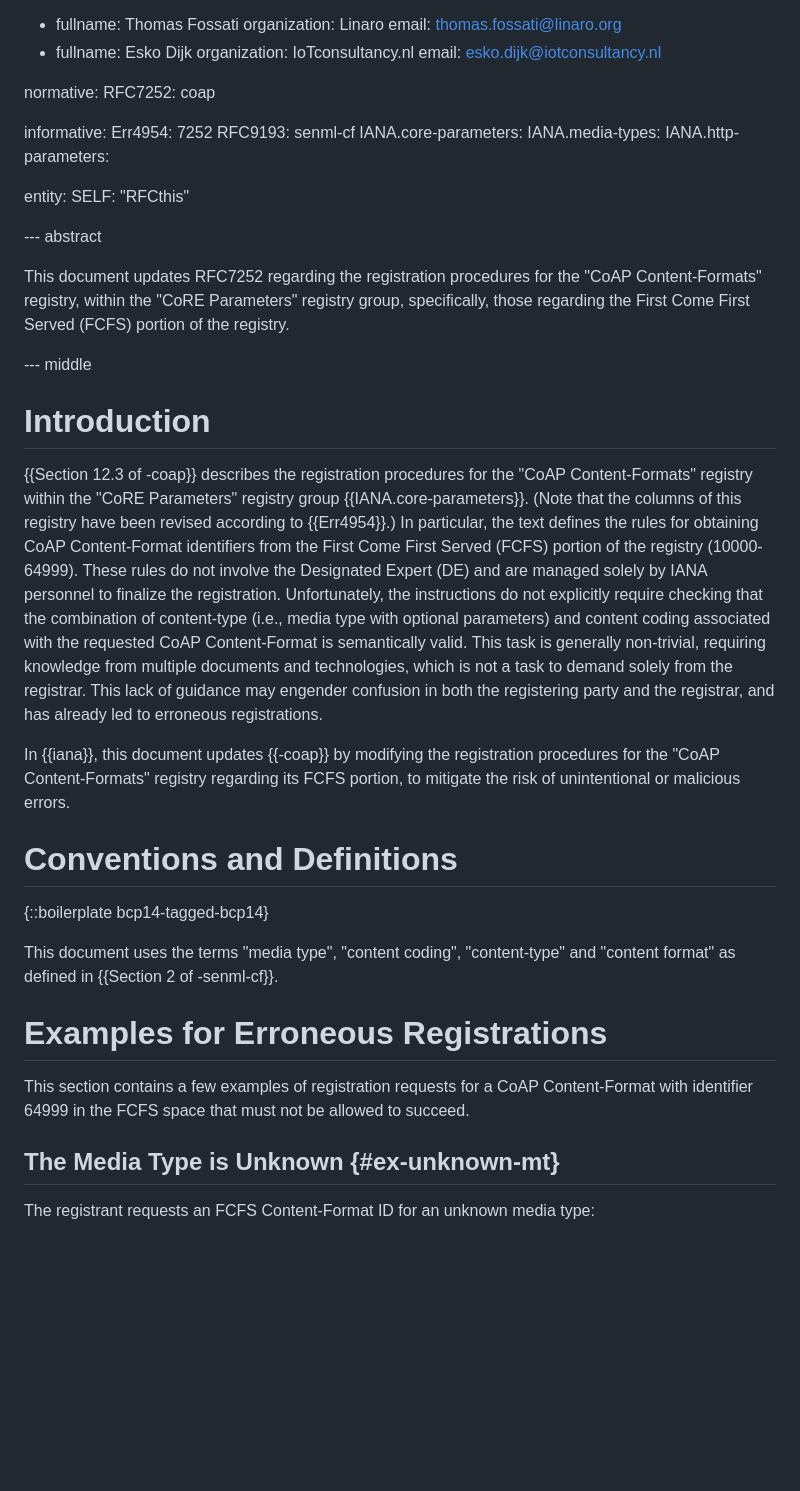
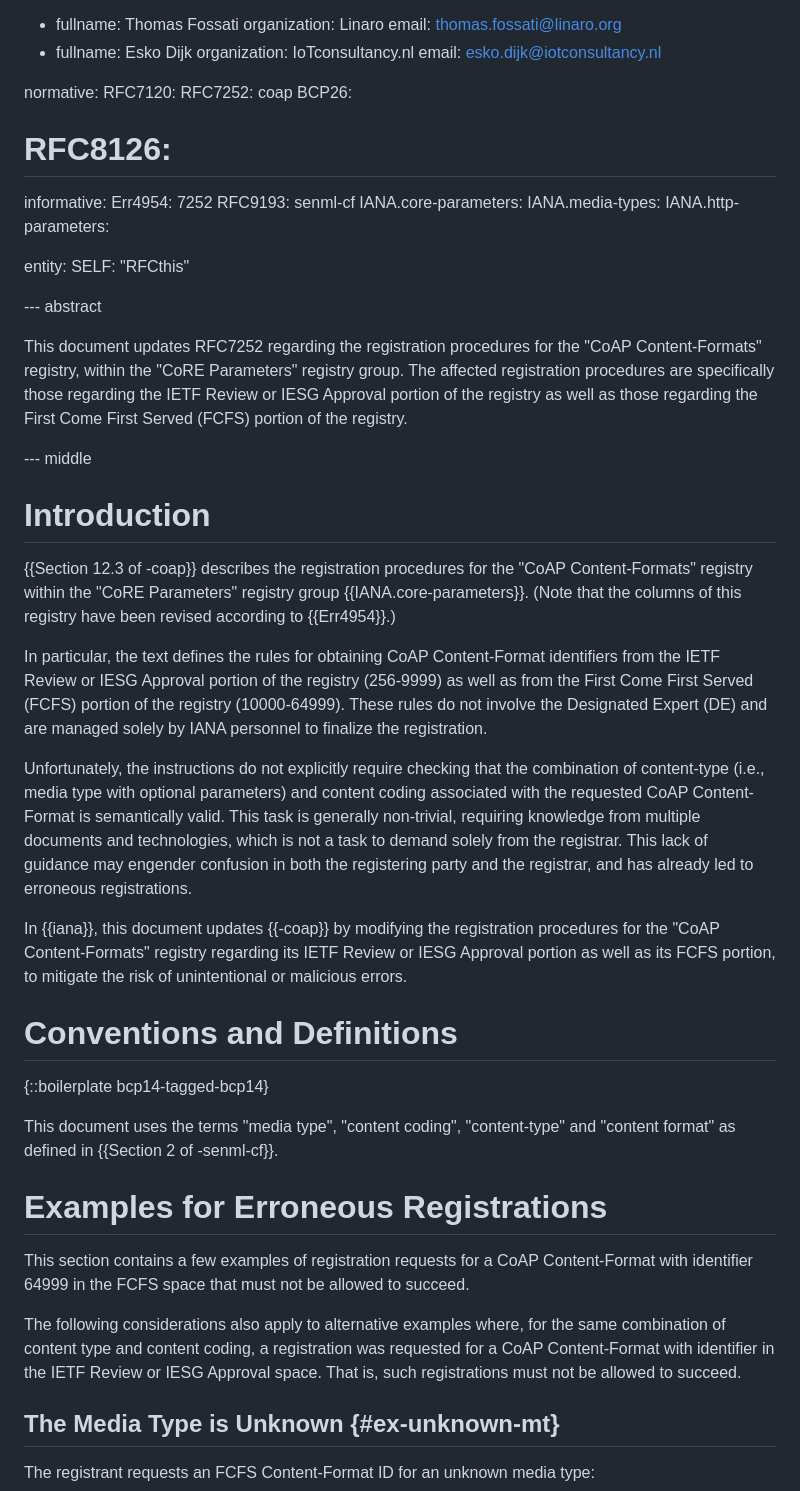
Before and after one commit to core-wg/cf-reg-update, a Markdown page: draft-ietf-core-cf-reg-update.md, the part around one of its changes. Drawn GitHub-style; blank space fills up the shorter version.

Commit message:
Updated registration procedure for the 256-9999 range

```diff
--- a/draft-ietf-core-cf-reg-update.md
+++ b/draft-ietf-core-cf-reg-update.md
@@ -35,7 +35,10 @@ author:
    email: esko.dijk@iotconsultancy.nl
 
 normative:
+  RFC7120:
   RFC7252: coap
+  BCP26:
+#   RFC8126:
 
 informative:
   Err4954: 7252
@@ -49,8 +52,8 @@ entity:
 
 --- abstract
 
-This document updates RFC7252 regarding the registration procedures for the "CoAP Content-Formats" registry, within the "CoRE Parameters" registry group,
-specifically, those regarding the First Come First Served (FCFS) portion of the registry.
+This document updates RFC7252 regarding the registration procedures for the "CoAP Content-Formats" registry, within the "CoRE Parameters" registry group. The affected registration procedures are
+specifically those regarding the IETF Review or IESG Approval portion of the registry as well as those regarding the First Come First Served (FCFS) portion of the registry.
 
 --- middle
 
@@ -58,13 +61,15 @@ specifically, those regarding the First Come First Served (FCFS) portion of the
 
 {{Section 12.3 of -coap}} describes the registration procedures for the "CoAP Content-Formats" registry within the "CoRE Parameters" registry group {{IANA.core-parameters}}.
 (Note that the columns of this registry have been revised according to {{Err4954}}.)
-In particular, the text defines the rules for obtaining CoAP Content-Format identifiers from the First Come First Served (FCFS) portion of the registry (10000-64999).
+
+In particular, the text defines the rules for obtaining CoAP Content-Format identifiers from the IETF Review or IESG Approval portion of the registry (256-9999) as well as from the First Come First Served (FCFS) portion of the registry (10000-64999).
 These rules do not involve the Designated Expert (DE) and are managed solely by IANA personnel to finalize the registration.
+
 Unfortunately, the instructions do not explicitly require checking that the combination of content-type (i.e., media type with optional parameters) and content coding associated with the requested CoAP Content-Format is semantically valid.
 This task is generally non-trivial, requiring knowledge from multiple documents and technologies, which is not a task to demand solely from the registrar.
 This lack of guidance may engender confusion in both the registering party and the registrar, and has already led to erroneous registrations.
 
-In {{iana}}, this document updates {{-coap}} by modifying the registration procedures for the "CoAP Content-Formats" registry regarding its FCFS portion, to mitigate the risk of unintentional or malicious errors.
+In {{iana}}, this document updates {{-coap}} by modifying the registration procedures for the "CoAP Content-Formats" registry regarding its IETF Review or IESG Approval portion as well as its FCFS portion, to mitigate the risk of unintentional or malicious errors.
 
 # Conventions and Definitions
 
@@ -75,6 +80,8 @@ This document uses the terms "media type", "content coding", "content-type" and
 # Examples for Erroneous Registrations
 
 This section contains a few examples of registration requests for a CoAP Content-Format with identifier 64999 in the FCFS space that must not be allowed to succeed.
+
+The following considerations also apply to alternative examples where, for the same combination of content type and content coding, a registration was requested for a CoAP Content-Format with identifier in the IETF Review or IESG Approval space. That is, such registrations must not be allowed to succeed.
 
 ## The Media Type is Unknown {#ex-unknown-mt}
 
```
Also changed, not shown: other parts of draft-ietf-core-cf-reg-update.md (+13 -4 lines).
